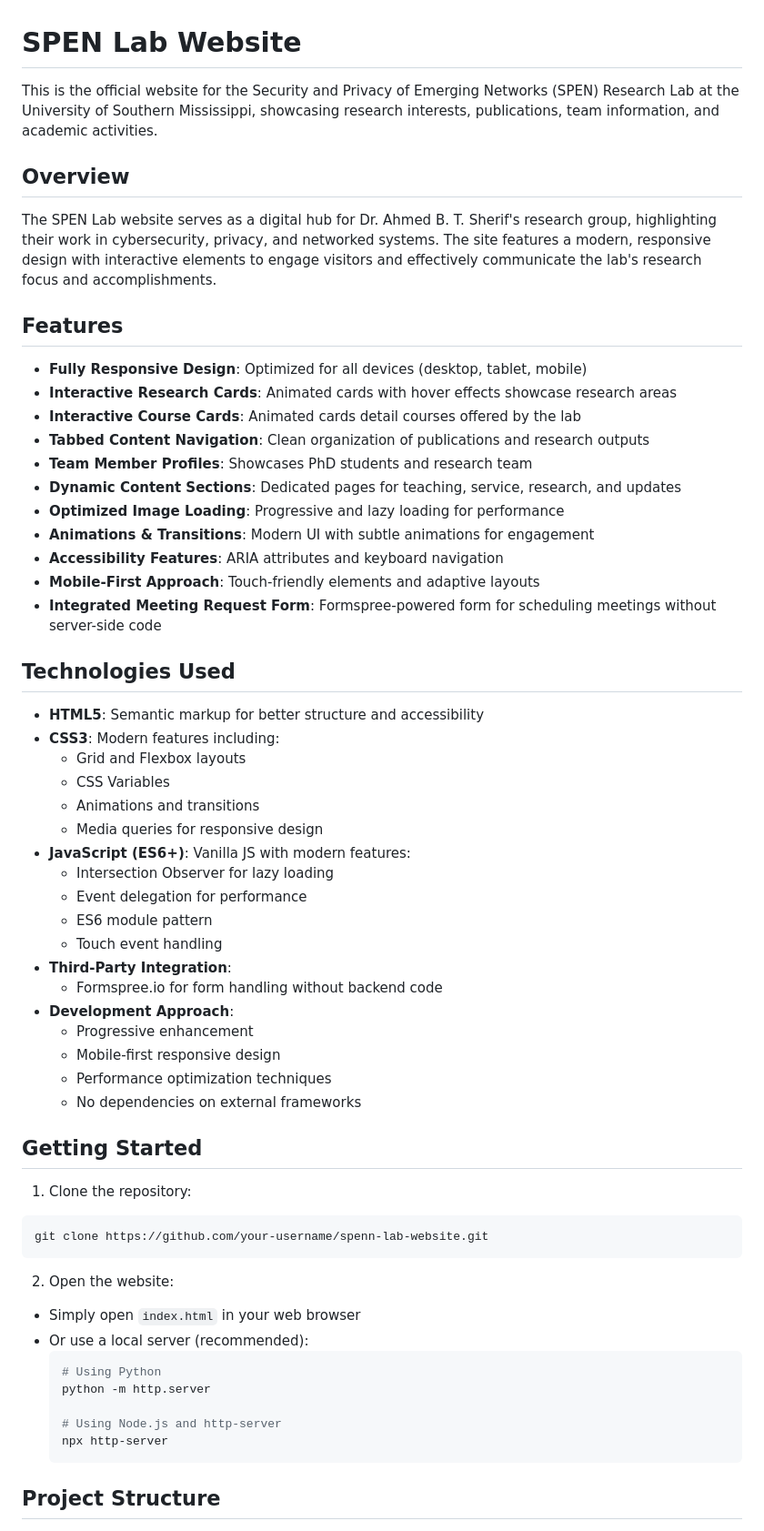
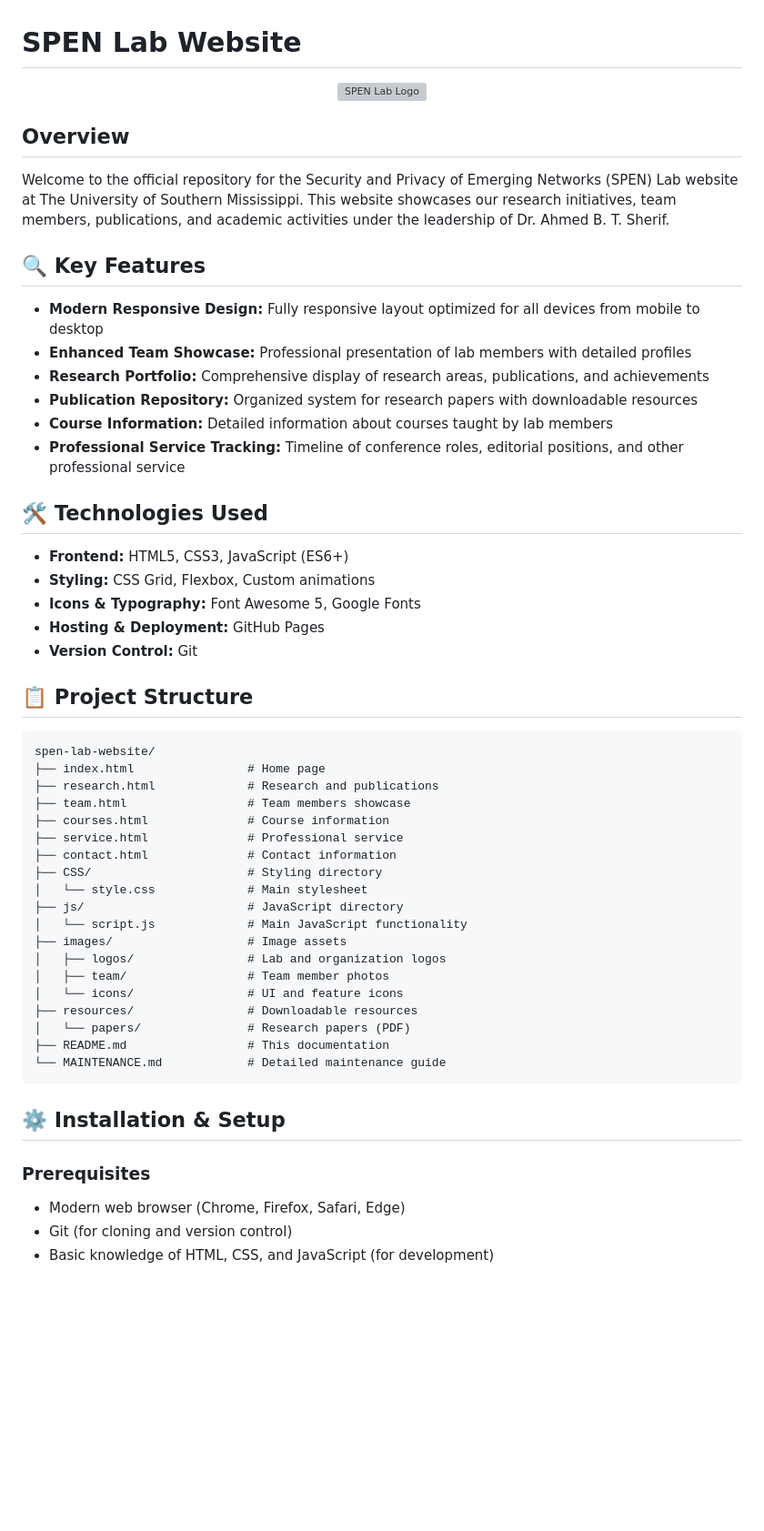
Before and after one commit to ali123456790/spenlab.github.io, a Markdown page: README.md, the part around one of its changes. Shown at 91% size. Rendered like a GitHub page; blank space fills up the shorter version; grey boxes are pictures that could not be loaded.

````diff
--- a/README.md
+++ b/README.md
@@ -1,63 +1,59 @@
 # SPEN Lab Website
 
-This is the official website for the Security and Privacy of Emerging Networks (SPEN) Research Lab at the University of Southern Mississippi, showcasing research interests, publications, team information, and academic activities.
+<p align="center">
+  <img src="images/logos/spen-logo.png" alt="SPEN Lab Logo" width="250"/>
+</p>
 
 ## Overview
 
-The SPEN Lab website serves as a digital hub for Dr. Ahmed B. T. Sherif's research group, highlighting their work in cybersecurity, privacy, and networked systems. The site features a modern, responsive design with interactive elements to engage visitors and effectively communicate the lab's research focus and accomplishments.
+Welcome to the official repository for the Security and Privacy of Emerging Networks (SPEN) Lab website at The University of Southern Mississippi. This website showcases our research initiatives, team members, publications, and academic activities under the leadership of Dr. Ahmed B. T. Sherif.
 
-## Features
+## 🔍 Key Features
 
-- **Fully Responsive Design**: Optimized for all devices (desktop, tablet, mobile)
-- **Interactive Research Cards**: Animated cards with hover effects showcase research areas
-- **Interactive Course Cards**: Animated cards detail courses offered by the lab
-- **Tabbed Content Navigation**: Clean organization of publications and research outputs
-- **Team Member Profiles**: Showcases PhD students and research team
-- **Dynamic Content Sections**: Dedicated pages for teaching, service, research, and updates
-- **Optimized Image Loading**: Progressive and lazy loading for performance
-- **Animations & Transitions**: Modern UI with subtle animations for engagement
-- **Accessibility Features**: ARIA attributes and keyboard navigation
-- **Mobile-First Approach**: Touch-friendly elements and adaptive layouts
-- **Integrated Meeting Request Form**: Formspree-powered form for scheduling meetings without server-side code
+- **Modern Responsive Design:** Fully responsive layout optimized for all devices from mobile to desktop
+- **Enhanced Team Showcase:** Professional presentation of lab members with detailed profiles
+- **Research Portfolio:** Comprehensive display of research areas, publications, and achievements
+- **Publication Repository:** Organized system for research papers with downloadable resources
+- **Course Information:** Detailed information about courses taught by lab members
+- **Professional Service Tracking:** Timeline of conference roles, editorial positions, and other professional service
 
-## Technologies Used
+## 🛠️ Technologies Used
 
-- **HTML5**: Semantic markup for better structure and accessibility
-- **CSS3**: Modern features including:
-  - Grid and Flexbox layouts
-  - CSS Variables
-  - Animations and transitions
-  - Media queries for responsive design
-- **JavaScript (ES6+)**: Vanilla JS with modern features:
-  - Intersection Observer for lazy loading
-  - Event delegation for performance
-  - ES6 module pattern
-  - Touch event handling
-- **Third-Party Integration**:
-  - Formspree.io for form handling without backend code
-- **Development Approach**:
-  - Progressive enhancement
-  - Mobile-first responsive design
-  - Performance optimization techniques
-  - No dependencies on external frameworks
+- **Frontend:** HTML5, CSS3, JavaScript (ES6+)
+- **Styling:** CSS Grid, Flexbox, Custom animations
+- **Icons & Typography:** Font Awesome 5, Google Fonts
+- **Hosting & Deployment:** GitHub Pages
+- **Version Control:** Git
 
-## Getting Started
+## 📋 Project Structure
 
-1. Clone the repository:
-```bash
-git clone https://github.com/your-username/spenn-lab-website.git
+```
+spen-lab-website/
+├── index.html                # Home page
+├── research.html             # Research and publications
+├── team.html                 # Team members showcase
+├── courses.html              # Course information
+├── service.html              # Professional service
+├── contact.html              # Contact information
+├── CSS/                      # Styling directory
+│   └── style.css             # Main stylesheet
+├── js/                       # JavaScript directory
+│   └── script.js             # Main JavaScript functionality
+├── images/                   # Image assets
+│   ├── logos/                # Lab and organization logos
+│   ├── team/                 # Team member photos
+│   └── icons/                # UI and feature icons
+├── resources/                # Downloadable resources
+│   └── papers/               # Research papers (PDF)
+├── README.md                 # This documentation
+└── MAINTENANCE.md            # Detailed maintenance guide
 ```
 
-2. Open the website:
-- Simply open `index.html` in your web browser
-- Or use a local server (recommended):
-  ```bash
-  # Using Python
-  python -m http.server
+## ⚙️ Installation & Setup
 
-  # Using Node.js and http-server
-  npx http-server
-  ```
+### Prerequisites
 
-## Project Structure
+- Modern web browser (Chrome, Firefox, Safari, Edge)
+- Git (for cloning and version control)
+- Basic knowledge of HTML, CSS, and JavaScript (for development)
 
````
Also changed, not shown: other parts of README.md (+76 -128 lines).
